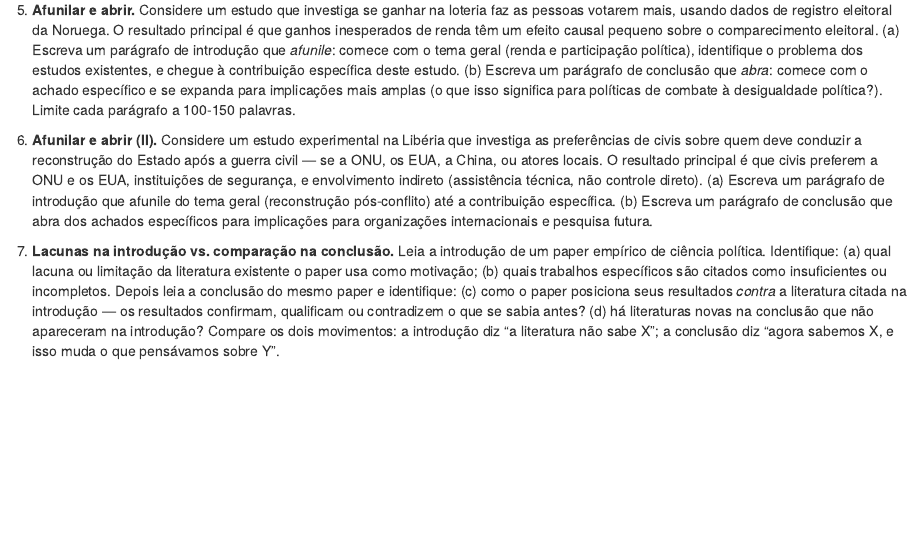
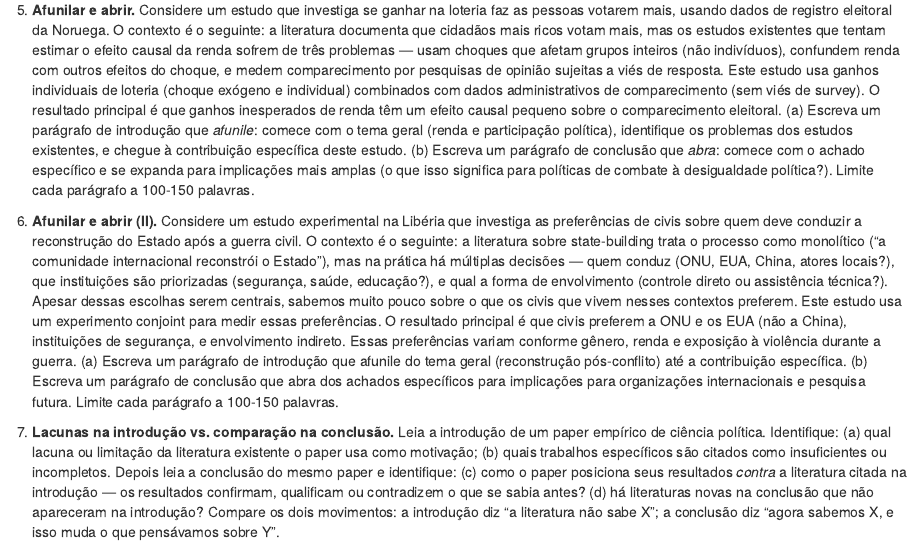
Before and after one commit to mgaldino/estatistica-basica, an R Markdown document (05-redacao-academica.Rmd): the page in a window 1100 px wide, from 7200 px down. Rendered offline with R 4.5, knitr and Pandoc, with nearby package versions; drawn as R Markdown's standard HTML page in place of the format the file asks for; some code elsewhere in the file could not run offline.

Commit message:
Adiciona lacunas da literatura aos exercícios 5 e 6 do cap. 5
Aluno precisa saber quais são os problemas dos estudos existentes
para conseguir escrever a introdução que afunila.

Co-Authored-By: Claude Opus 4.6 (1M context) <noreply@anthropic.com>

```diff
--- a/05-redacao-academica.Rmd
+++ b/05-redacao-academica.Rmd
@@ -512,9 +512,9 @@ Na prática, isso significa: (1) identificar as principais explicações rivais
 
 4. **"Whose mind are you going to change?"** Pense no tema do seu próprio trabalho de pesquisa (ou escolha um tema que lhe interesse). Responda em no máximo três frases: (a) Qual é a crença predominante sobre o tema? (b) O que seu paper mostraria de diferente? (c) Por que isso importa — quem se beneficia de saber isso? Se você não conseguir responder essas perguntas de forma clara, o projeto provavelmente precisa ser afinado antes de começar a escrever.
 
-5. **Afunilar e abrir.** Considere um estudo que investiga se ganhar na loteria faz as pessoas votarem mais, usando dados de registro eleitoral da Noruega. O resultado principal é que ganhos inesperados de renda têm um efeito causal pequeno sobre o comparecimento eleitoral. (a) Escreva um parágrafo de introdução que *afunile*: comece com o tema geral (renda e participação política), identifique o problema dos estudos existentes, e chegue à contribuição específica deste estudo. (b) Escreva um parágrafo de conclusão que *abra*: comece com o achado específico e se expanda para implicações mais amplas (o que isso significa para políticas de combate à desigualdade política?). Limite cada parágrafo a 100-150 palavras.
+5. **Afunilar e abrir.** Considere um estudo que investiga se ganhar na loteria faz as pessoas votarem mais, usando dados de registro eleitoral da Noruega. O contexto é o seguinte: a literatura documenta que cidadãos mais ricos votam mais, mas os estudos existentes que tentam estimar o efeito causal da renda sofrem de três problemas — usam choques que afetam grupos inteiros (não indivíduos), confundem renda com outros efeitos do choque, e medem comparecimento por pesquisas de opinião sujeitas a viés de resposta. Este estudo usa ganhos individuais de loteria (choque exógeno e individual) combinados com dados administrativos de comparecimento (sem viés de survey). O resultado principal é que ganhos inesperados de renda têm um efeito causal pequeno sobre o comparecimento eleitoral. (a) Escreva um parágrafo de introdução que *afunile*: comece com o tema geral (renda e participação política), identifique os problemas dos estudos existentes, e chegue à contribuição específica deste estudo. (b) Escreva um parágrafo de conclusão que *abra*: comece com o achado específico e se expanda para implicações mais amplas (o que isso significa para políticas de combate à desigualdade política?). Limite cada parágrafo a 100-150 palavras.
 
-6. **Afunilar e abrir (II).** Considere um estudo experimental na Libéria que investiga as preferências de civis sobre quem deve conduzir a reconstrução do Estado após a guerra civil — se a ONU, os EUA, a China, ou atores locais. O resultado principal é que civis preferem a ONU e os EUA, instituições de segurança, e envolvimento indireto (assistência técnica, não controle direto). (a) Escreva um parágrafo de introdução que afunile do tema geral (reconstrução pós-conflito) até a contribuição específica. (b) Escreva um parágrafo de conclusão que abra dos achados específicos para implicações para organizações internacionais e pesquisa futura.
+6. **Afunilar e abrir (II).** Considere um estudo experimental na Libéria que investiga as preferências de civis sobre quem deve conduzir a reconstrução do Estado após a guerra civil. O contexto é o seguinte: a literatura sobre state-building trata o processo como monolítico ("a comunidade internacional reconstrói o Estado"), mas na prática há múltiplas decisões — quem conduz (ONU, EUA, China, atores locais?), que instituições são priorizadas (segurança, saúde, educação?), e qual a forma de envolvimento (controle direto ou assistência técnica?). Apesar dessas escolhas serem centrais, sabemos muito pouco sobre o que os civis que vivem nesses contextos preferem. Este estudo usa um experimento conjoint para medir essas preferências. O resultado principal é que civis preferem a ONU e os EUA (não a China), instituições de segurança, e envolvimento indireto. Essas preferências variam conforme gênero, renda e exposição à violência durante a guerra. (a) Escreva um parágrafo de introdução que afunile do tema geral (reconstrução pós-conflito) até a contribuição específica. (b) Escreva um parágrafo de conclusão que abra dos achados específicos para implicações para organizações internacionais e pesquisa futura. Limite cada parágrafo a 100-150 palavras.
 
 7. **Lacunas na introdução vs. comparação na conclusão.** Leia a introdução de um paper empírico de ciência política. Identifique: (a) qual lacuna ou limitação da literatura existente o paper usa como motivação; (b) quais trabalhos específicos são citados como insuficientes ou incompletos. Depois leia a conclusão do mesmo paper e identifique: (c) como o paper posiciona seus resultados *contra* a literatura citada na introdução — os resultados confirmam, qualificam ou contradizem o que se sabia antes? (d) há literaturas novas na conclusão que não apareceram na introdução? Compare os dois movimentos: a introdução diz "a literatura não sabe X"; a conclusão diz "agora sabemos X, e isso muda o que pensávamos sobre Y".
 
```
Also changed, not shown: docs/search_index.json, 2 other files.
